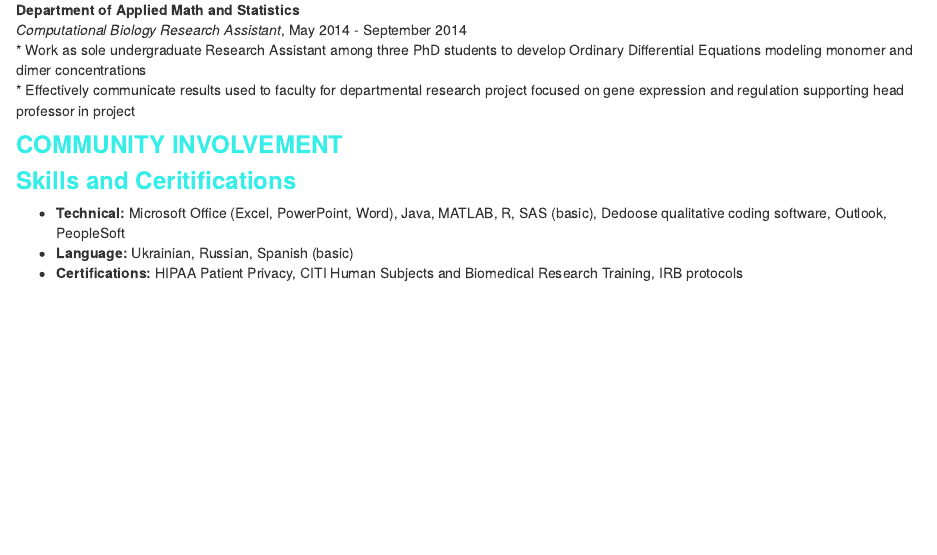
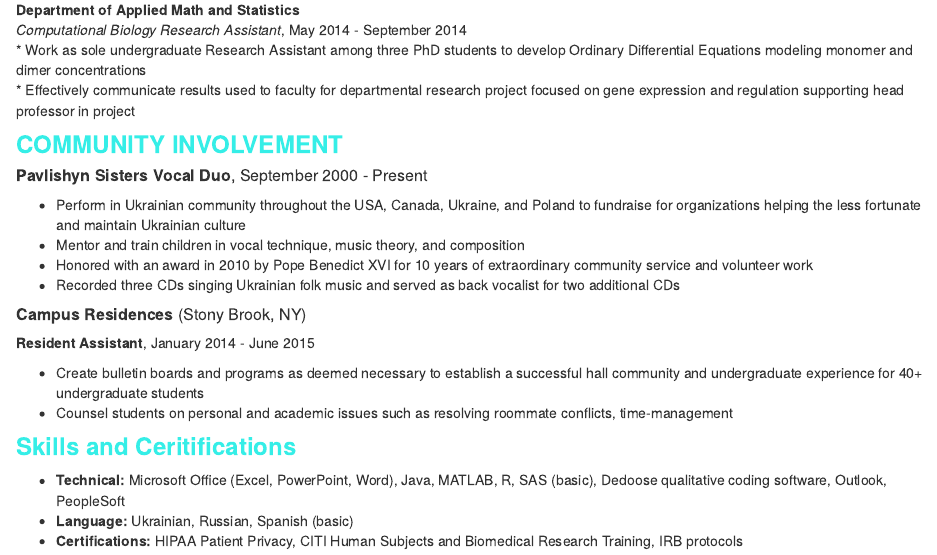
Before and after one commit to np2547/nadiyapavlishyn.github.io, an R Markdown document (CV.Rmd): the page in a window 1100 px wide, from 900 px down. The pictures show the output file CV.html that the author committed with the source, opened offline; library style sheets and scripts come from the installed R packages.

Commit message:
finally finally finalizing

```diff
--- a/CV.Rmd
+++ b/CV.Rmd
@@ -60,14 +60,18 @@ _Computational Biology Research Assistant_, May 2014 - September 2014
 
 ###__<span style="color:#35EEE7">COMMUNITY INVOLVEMENT</span>__
 
+#####__Pavlishyn Sisters Vocal Duo__, September 2000 - Present
 
+* Perform in Ukrainian community throughout the USA, Canada, Ukraine, and Poland to fundraise for organizations helping the less fortunate and maintain Ukrainian culture
+* Mentor and train children in vocal technique, music theory, and composition
+*  Honored with an award in 2010 by Pope Benedict XVI for 10 years of extraordinary community service and volunteer work
+*  Recorded three CDs singing Ukrainian folk music and served as back vocalist for two additional CDs
 
+#####__Campus Residences__ (Stony Brook, NY)
+__Resident Assistant__, January 2014 - June 2015
 
-
-
-
-
-
+*  Create bulletin boards and programs as deemed necessary to establish a successful hall community and undergraduate experience for 40+ undergraduate students
+*  Counsel students on personal and academic issues such as resolving roommate conflicts, time-management
 
 
 ###__<span style="color:#35EEE7">Skills and Ceritifications</span>__
```
Also changed, not shown: Favorites.Rmd (added, +16 -0 lines), CV.html, Favorites.html (added).
